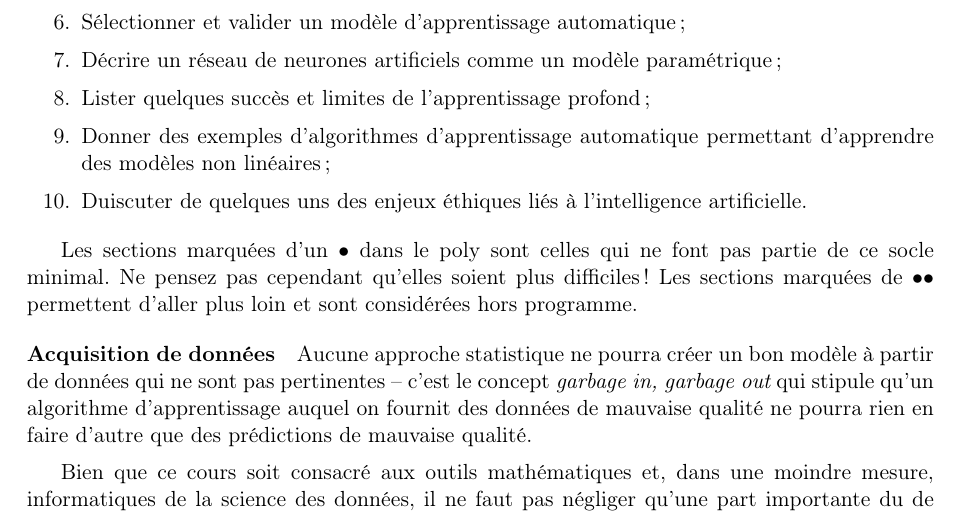
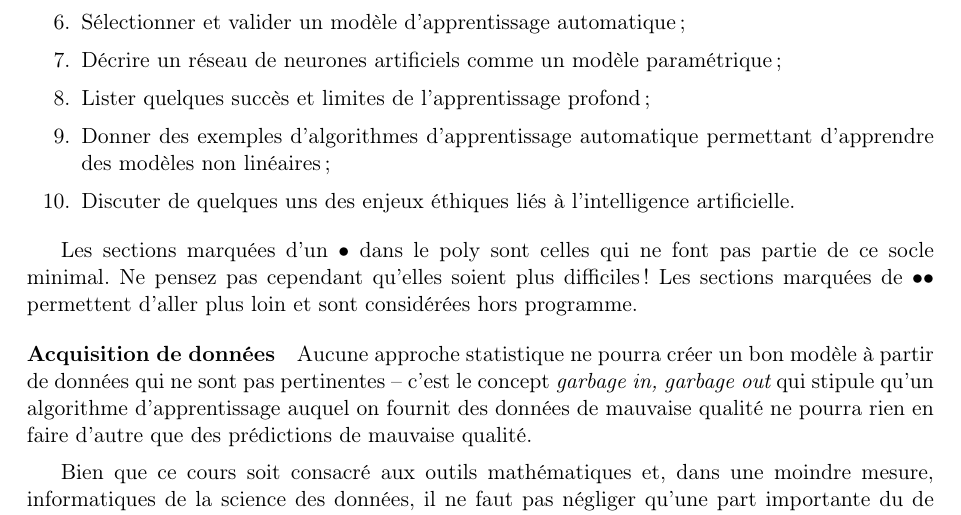
Before and after one commit to chagaz/sdd_2021, a LaTeX thesis (poly/sdd_2021_poly.tex, which reads poly/contents/intro.tex): part of page 8 of 118, cut so that both start at the same text. Compiled offline with pdfLaTeX; the source files are stored in an older character set and shown here as Unicode; a LaTeX package or settings file that is missing is left out.

Commit message:
Fix typo

```diff
--- a/poly/contents/intro.tex
+++ b/poly/contents/intro.tex
@@ -78,7 +78,7 @@ année.
 \item Lister quelques succès et limites de l'apprentissage profond ;
 \item Donner des exemples d'algorithmes d'apprentissage automatique permettant
   d'apprendre des modèles non linéaires ;
-\item Duiscuter de quelques uns des enjeux éthiques liés à l'intelligence
+\item Discuter de quelques uns des enjeux éthiques liés à l'intelligence
   artificielle.
 \end{enumerate}
 
```
